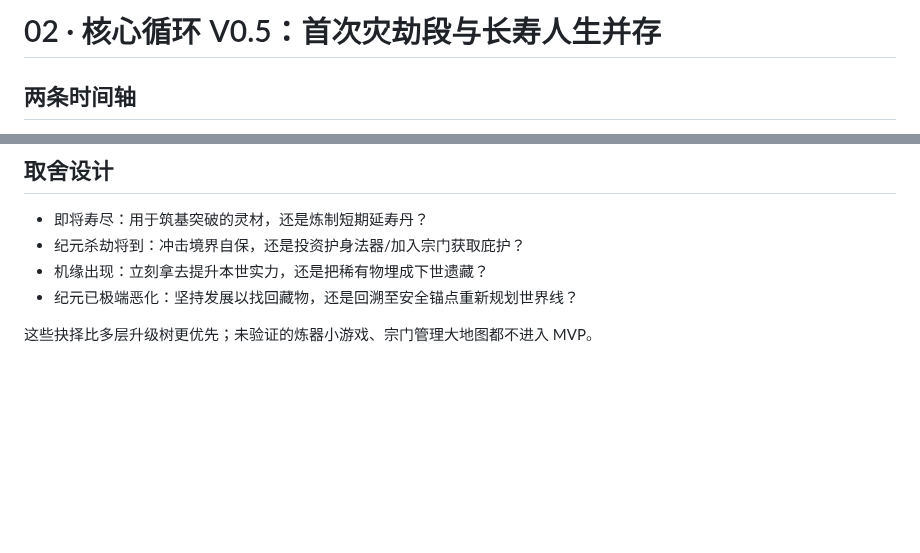
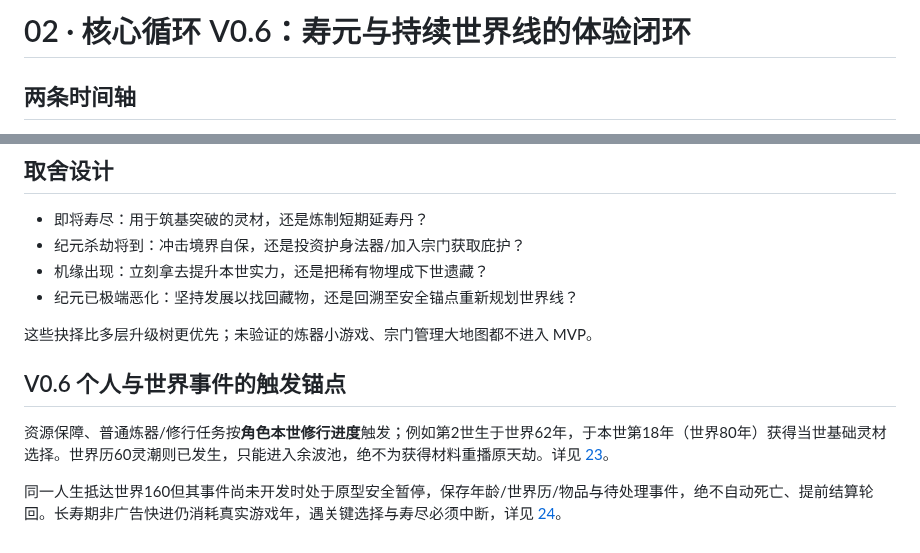
Before and after one commit to Tera-Dark/hundred-lives-to-ascend, a Markdown page: docs/02-CORE-LOOP.md, 2 parts joined by grey strips. Rendered like a GitHub page; blank space fills up the shorter version.

Commit message:
docs(v0.6): integrate docs/02-CORE-LOOP.md with 3 gameplay stress tests

```diff
--- a/docs/02-CORE-LOOP.md
+++ b/docs/02-CORE-LOOP.md
@@ -1,4 +1,4 @@
-# 02 · 核心循环 V0.5：首次灾劫段与长寿人生并存
+# 02 · 核心循环 V0.6：寿元与持续世界线的体验闭环
 
 ## 两条时间轴
 - **个人年龄 / 寿元**：从适龄修士开始（示例 16 岁），年龄随实际游戏年增加；寿限由境界、命格与延寿效果决定，达到上限且没有保命手段则死亡。
@@ -65,3 +65,8 @@
 - 纪元已极端恶化：坚持发展以找回藏物，还是回溯至安全锚点重新规划世界线？
 
 这些抉择比多层升级树更优先；未验证的炼器小游戏、宗门管理大地图都不进入 MVP。
+
+## V0.6 个人与世界事件的触发锚点
+资源保障、普通炼器/修行任务按**角色本世修行进度**触发；例如第2世生于世界62年，于本世第18年（世界80年）获得当世基础灵材选择。世界历60灵潮则已发生，只能进入余波池，绝不为获得材料重播原天劫。详见 [23](23-CONTINUOUS-WORLDLINE-TEST.md)。
+
+同一人生抵达世界160但其事件尚未开发时处于原型安全暂停，保存年龄/世界历/物品与待处理事件，绝不自动死亡、提前结算轮回。长寿期非广告快进仍消耗真实游戏年，遇关键选择与寿尽必须中断，详见 [24](24-LONG-LIFE-PACING.md)。
```
